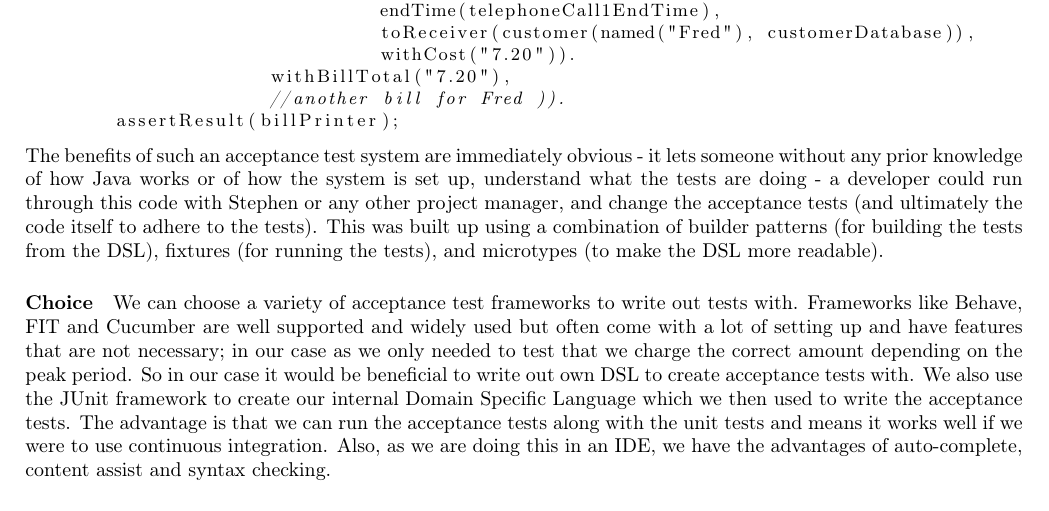
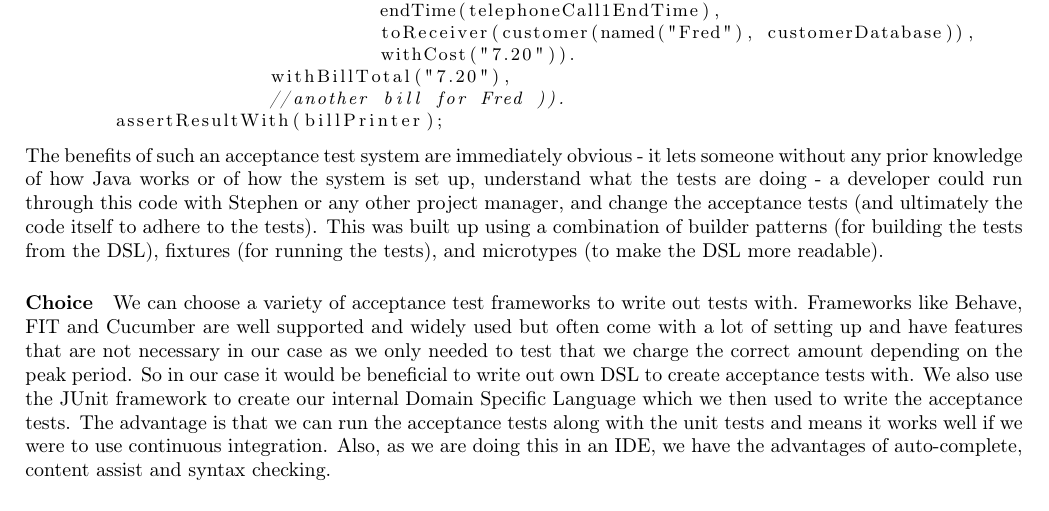
Before and after one commit to cliffsun91/sweng-cw2, a LaTeX document (report/report.tex): part of page 3 of 7, cut so that both start at the same text. Compiled offline with pdfLaTeX.

Commit message:
minor report modifications

```diff
--- a/report/report.tex
+++ b/report/report.tex
@@ -200,7 +200,7 @@ customerDatabase = createNewDatabaseWithCustomers(
 				withCost("7.20")).
 		      withBillTotal("7.20"),
 		      //another bill for Fred )).
-	assertResult(billPrinter);
+	assertResultWith(billPrinter);
 
 \end{lstlisting}
 The benefits of such an acceptance test system are immediately obvious
```
Also changed, not shown: report/report.tex (4 more changed lines).
